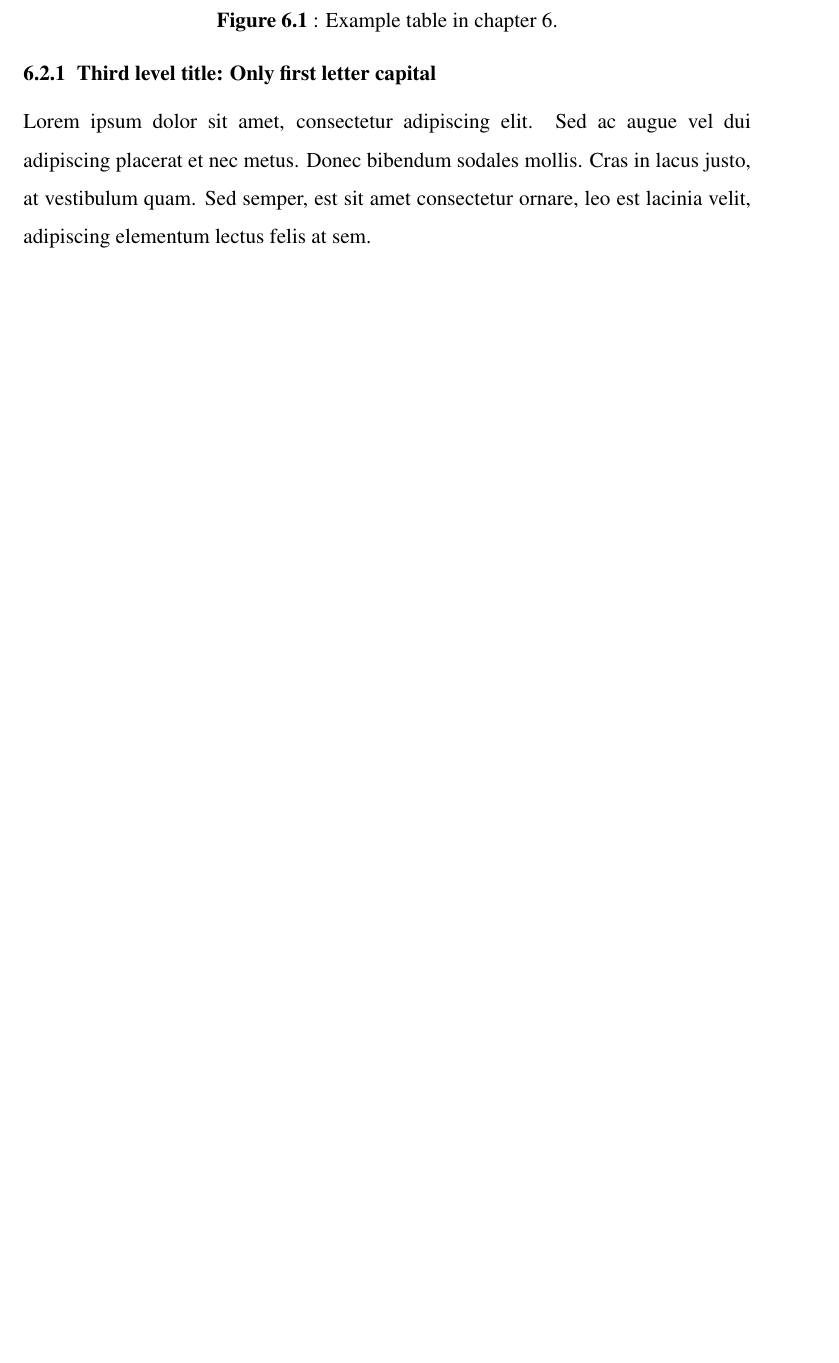
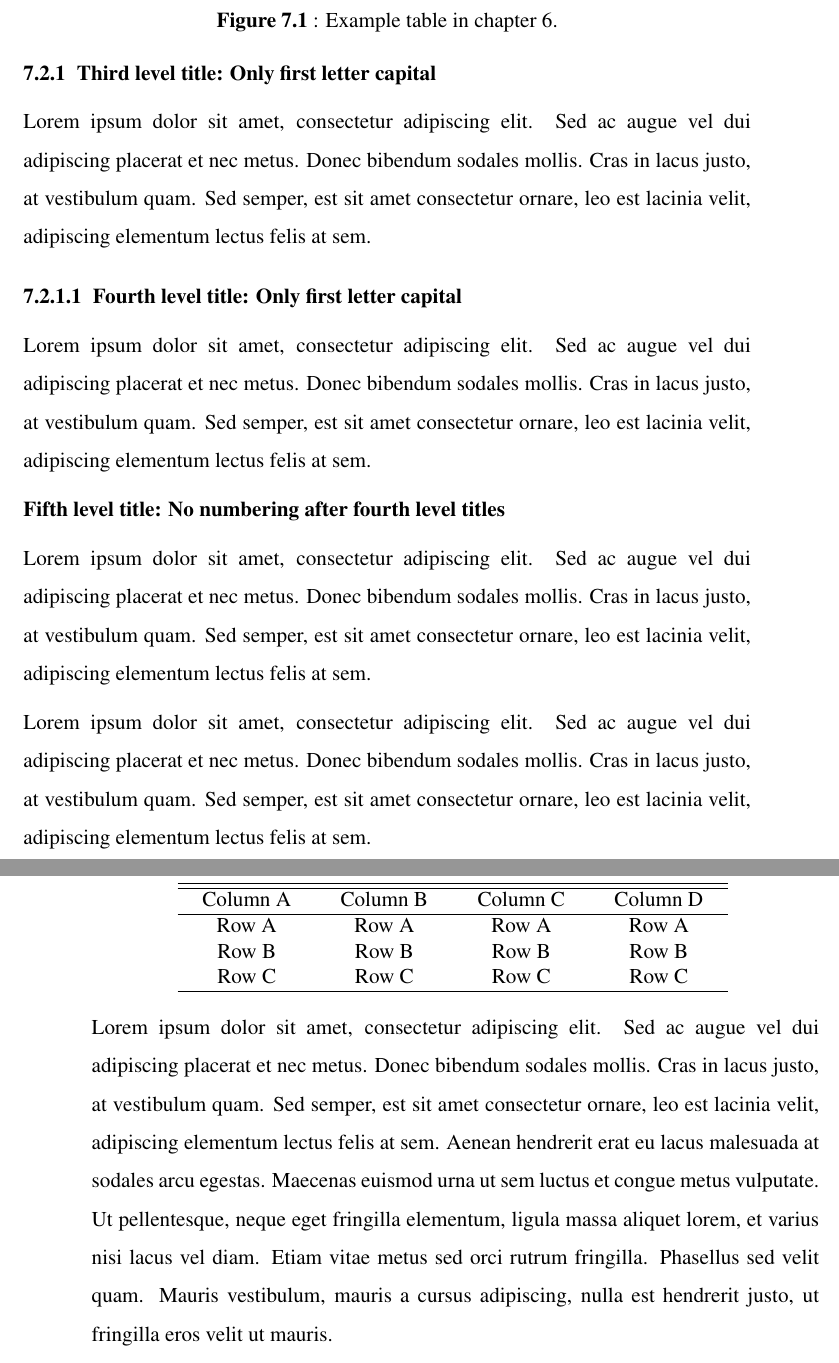
Before and after one commit to pvza85/thesis_old, a LaTeX thesis (tez.tex, which reads results.tex): part of page 58 of 68 before the commit and two parts of pages 60 and 61 of 74 after it, the two joined at a grey line, cut so that both start at the same text, the shorter picture padded with empty space. The pictures show the PDF file tez.pdf that the author committed with the source.

Commit message:
some papers

```diff
--- /dev/null
+++ b/results.tex
@@ -0,0 +49,67 @@
+\label{results02}}
+\end{table*}
+
+
+\subsection{Third level title: Only first letter capital}
+
+Lorem ipsum dolor sit amet, consectetur adipiscing elit. Sed ac augue vel dui
+adipiscing placerat et nec metus. Donec bibendum sodales mollis. Cras in lacus
+justo, at vestibulum quam. Sed semper, est sit amet consectetur ornare, leo est
+lacinia velit, adipiscing elementum lectus felis at sem.
+
+\subsubsection{Fourth level title: Only first letter capital}
+
+Lorem ipsum dolor sit amet, consectetur adipiscing elit. Sed ac augue vel dui
+adipiscing placerat et nec metus. Donec bibendum sodales mollis. Cras in lacus
+justo, at vestibulum quam. Sed semper, est sit amet consectetur ornare, leo est
+lacinia velit, adipiscing elementum lectus felis at sem.
+
+{\bf Fifth level title: No numbering
+after fourth level titles}
+
+Lorem ipsum dolor sit amet, consectetur adipiscing elit. Sed ac augue vel dui
+adipiscing placerat et nec metus. Donec bibendum sodales mollis. Cras in lacus
+justo, at vestibulum quam. Sed semper, est sit amet consectetur ornare, leo est
+lacinia velit, adipiscing elementum lectus felis at sem.
+
+\begin{figure}
+ \centering
+ \includegraphics[width=230pt,keepaspectratio=true]{./fig/sekil7}
+ % sekil7.eps: 0x0 pixel, 300dpi, 0.00x0.00 cm, bb=14 14 455 369
+ \caption{Example table in chapter 6.}
+ \label{fig:6-1}
+\end{figure}
+
+Lorem ipsum dolor sit amet, consectetur adipiscing elit. Sed ac augue vel dui
+adipiscing placerat et nec metus. Donec bibendum sodales mollis. Cras in lacus
+justo, at vestibulum quam. Sed semper, est sit amet consectetur ornare, leo est
+lacinia velit, adipiscing elementum lectus felis at sem.
+
+\begin{table*}
+{\setlength{\tabcolsep}{14pt}
+\caption{Example table in chapter 6.}
+\begin{center}
+\vspace{-6mm}
+\begin{tabular}{cccc}
+\hline\hline
+Column A & Column B & Column C & Column D \\
+\hline
+Row A & Row A & Row A & Row A \\
+Row B & Row B & Row B & Row B \\
+Row C & Row C & Row C & Row C \\
+\hline
+\end{tabular}
+\vspace{-6mm}
+\end{center}
+\label{tableforCh6-1}}
+\end{table*}
+
+Lorem ipsum dolor sit amet, consectetur adipiscing elit. Sed ac augue vel dui
+adipiscing placerat et nec metus. Donec bibendum sodales mollis. Cras in lacus
+justo, at vestibulum quam. Sed semper, est sit amet consectetur ornare, leo est
+lacinia velit, adipiscing elementum lectus felis at sem. Aenean hendrerit erat eu
+lacus malesuada at sodales arcu egestas. Maecenas euismod urna ut sem luctus et
+congue metus vulputate. Ut pellentesque, neque eget fringilla elementum, ligula
+massa aliquet lorem, et varius nisi lacus vel diam. Etiam vitae metus sed orci
+rutrum fringilla. Phasellus sed velit quam. Mauris vestibulum, mauris a cursus
+adipiscing, nulla est hendrerit justo, ut fringilla eros velit ut mauris.
```
Also changed, not shown: DeepLearning.tex (added, +8 -0 lines), tez.tex (+2 -0 lines), resources/1411.1792v1.pdf (added), resources/faster_rcnn.pdf (added), tez.pdf, results.tex (48 more changed lines), 8 other files.
